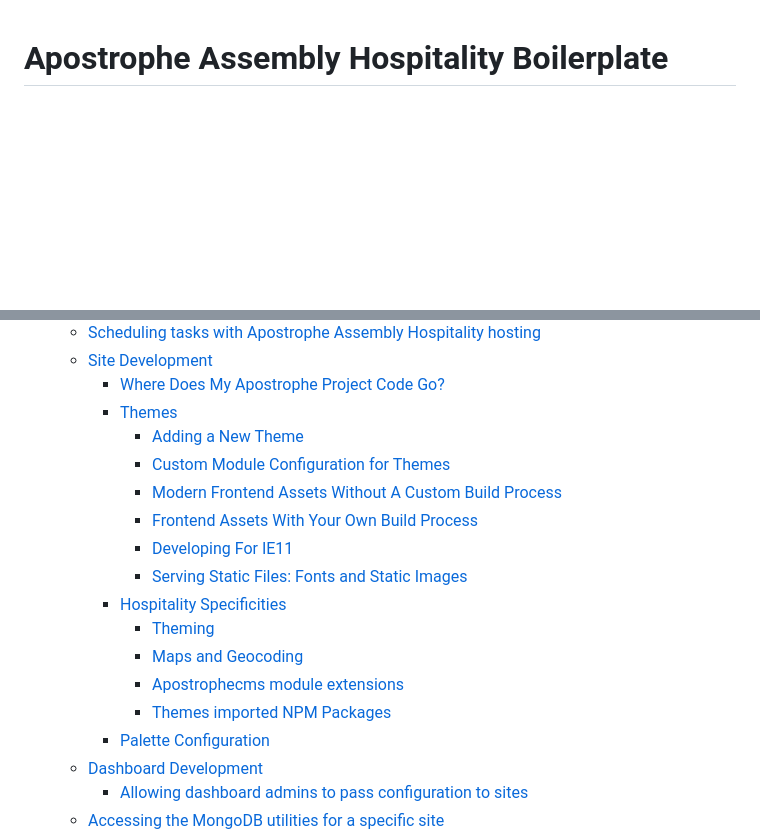
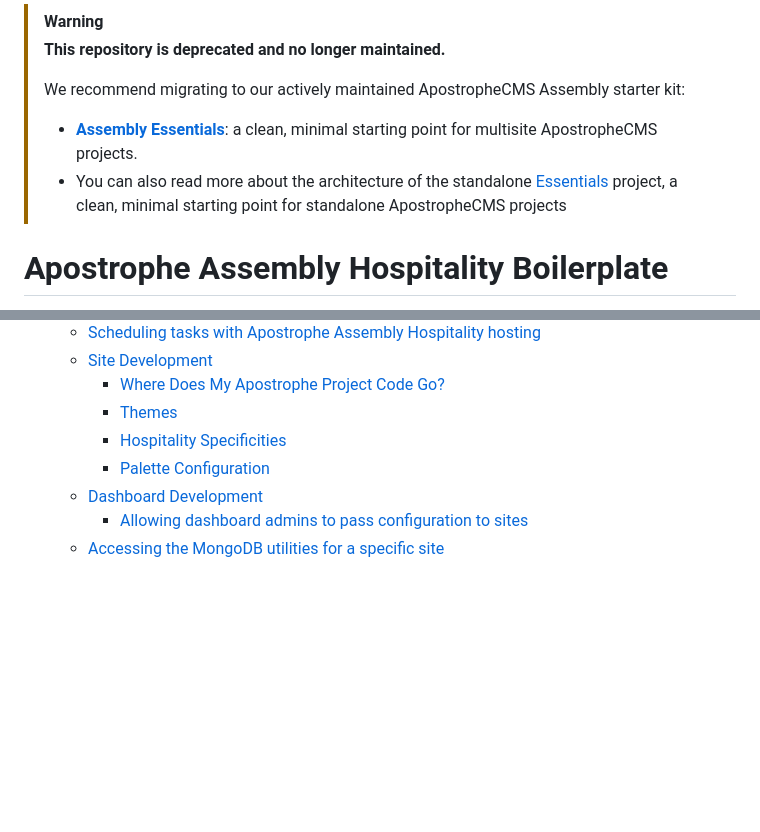
Before and after one commit to apostrophecms/starter-kit-assembly-hospitality, a Markdown page: README.md, 2 parts joined by grey strips. Drawn GitHub-style; blank space fills up the shorter version.

Commit message:
add deprecation

```diff
--- a/README.md
+++ b/README.md
@@ -1,3 +1,11 @@
+> [!WARNING]
+> **This repository is deprecated and no longer maintained.**
+>
+> We recommend migrating to our actively maintained ApostropheCMS Assembly starter kit:
+>
+> - **[Assembly Essentials](https://github.com/apostrophecms/starter-kit-assembly-essentials)**: a clean, minimal starting point for multisite ApostropheCMS projects.
+>- You can also read more about the architecture of the standalone [Essentials](https://apostrophecms.com/docs/guide/apostrophe-standalone-essentials-overview.html) project, a clean, minimal starting point for standalone ApostropheCMS projects
+
 # Apostrophe Assembly Hospitality Boilerplate
 
 <!-- TOC is auto generated via VSCode extensions https://marketplace.visualstudio.com/items?itemName=yzhang.markdown-all-in-one.
@@ -21,17 +29,7 @@ Having it installed in your VSCode will ensure that adding/changing heading will
   - [Site Development](#site-development)
     - [Where Does My Apostrophe Project Code Go?](#where-does-my-apostrophe-project-code-go)
     - [Themes](#themes)
-      - [Adding a New Theme](#adding-a-new-theme)
-      - [Custom Module Configuration for Themes](#custom-module-configuration-for-themes)
-      - [Modern Frontend Assets Without A Custom Build Process](#modern-frontend-assets-without-a-custom-build-process)
-      - [Frontend Assets With Your Own Build Process](#frontend-assets-with-your-own-build-process)
-      - [Developing For IE11](#developing-for-ie11)
-      - [Serving Static Files: Fonts and Static Images](#serving-static-files-fonts-and-static-images)
     - [Hospitality Specificities](#hospitality-specificities)
-      - [Theming](#theming)
-      - [Maps and Geocoding](#maps-and-geocoding)
-      - [Apostrophecms module extensions](#apostrophecms-module-extensions)
-      - [Themes imported NPM Packages](#themes-imported-npm-packages)
     - [Palette Configuration](#palette-configuration)
   - [Dashboard Development](#dashboard-development)
     - [Allowing dashboard admins to pass configuration to sites](#allowing-dashboard-admins-to-pass-configuration-to-sites)
```
